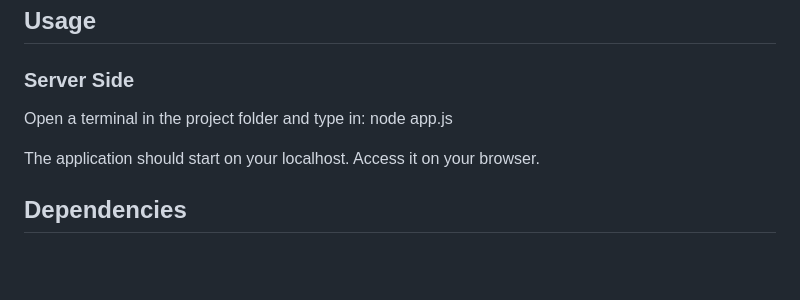
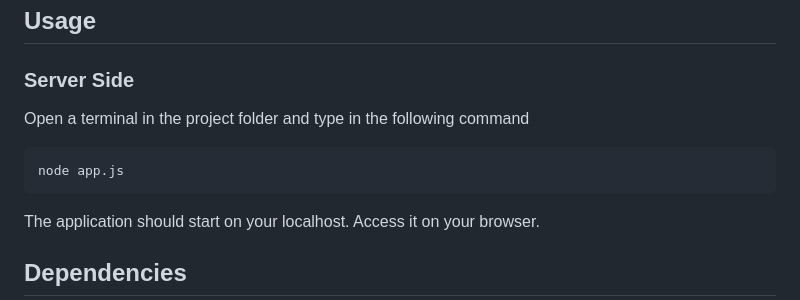
Before and after one commit to Octavian47/Traffic-tracker, a Markdown page: README.md, the part around one of its changes. Drawn GitHub-style; blank space fills up the shorter version.

```diff
--- a/README.md
+++ b/README.md
@@ -114,7 +114,8 @@ This will install all the dependencies listed in the package.json file.
 ## Usage
 
 ### Server Side
-Open a terminal in the project folder and type in:
+Open a terminal in the project folder and type in the following command
+
     node app.js
 
 The application should start on your localhost.
```
Also changed, not shown: other parts of README.md (+1 -1 lines).
